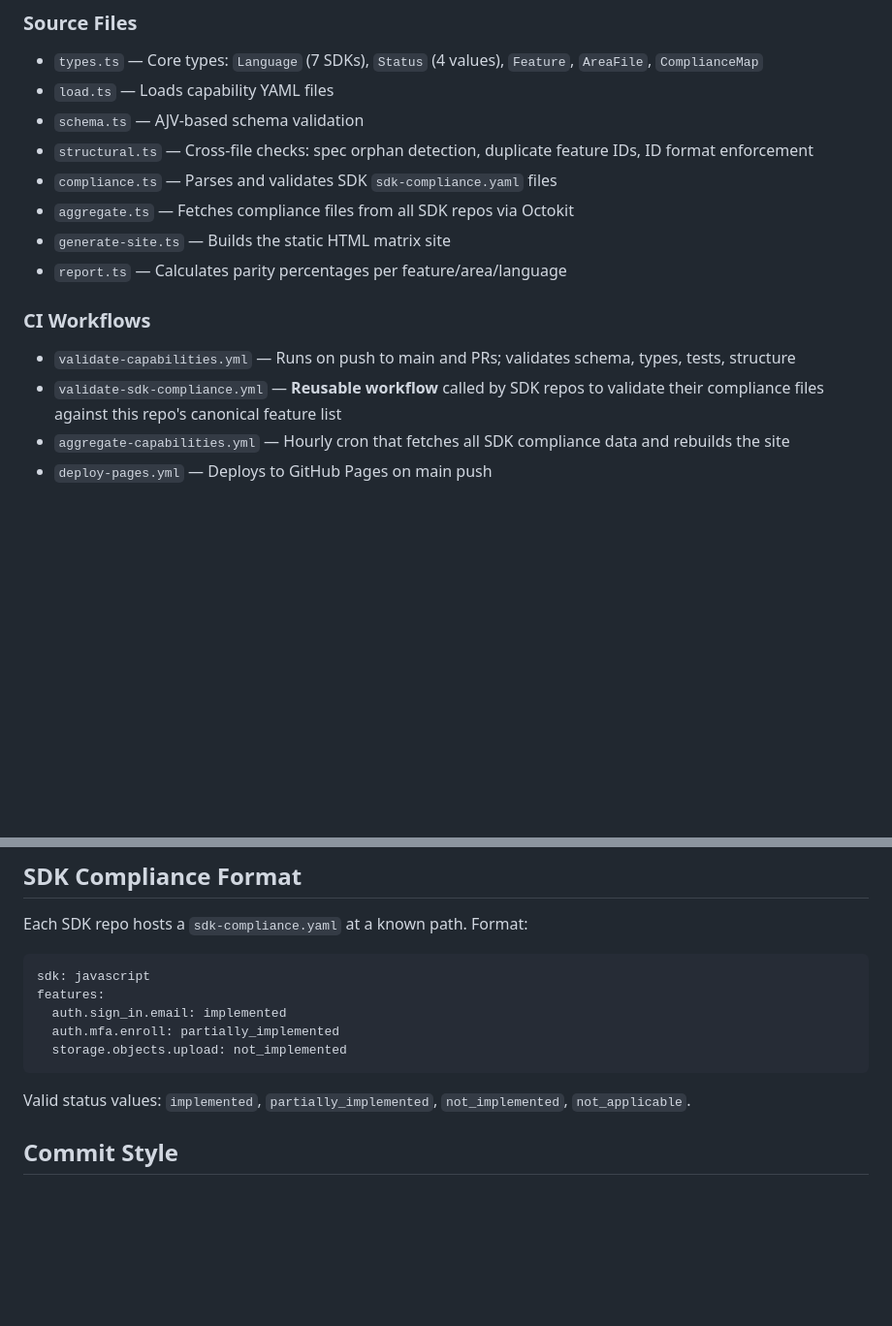
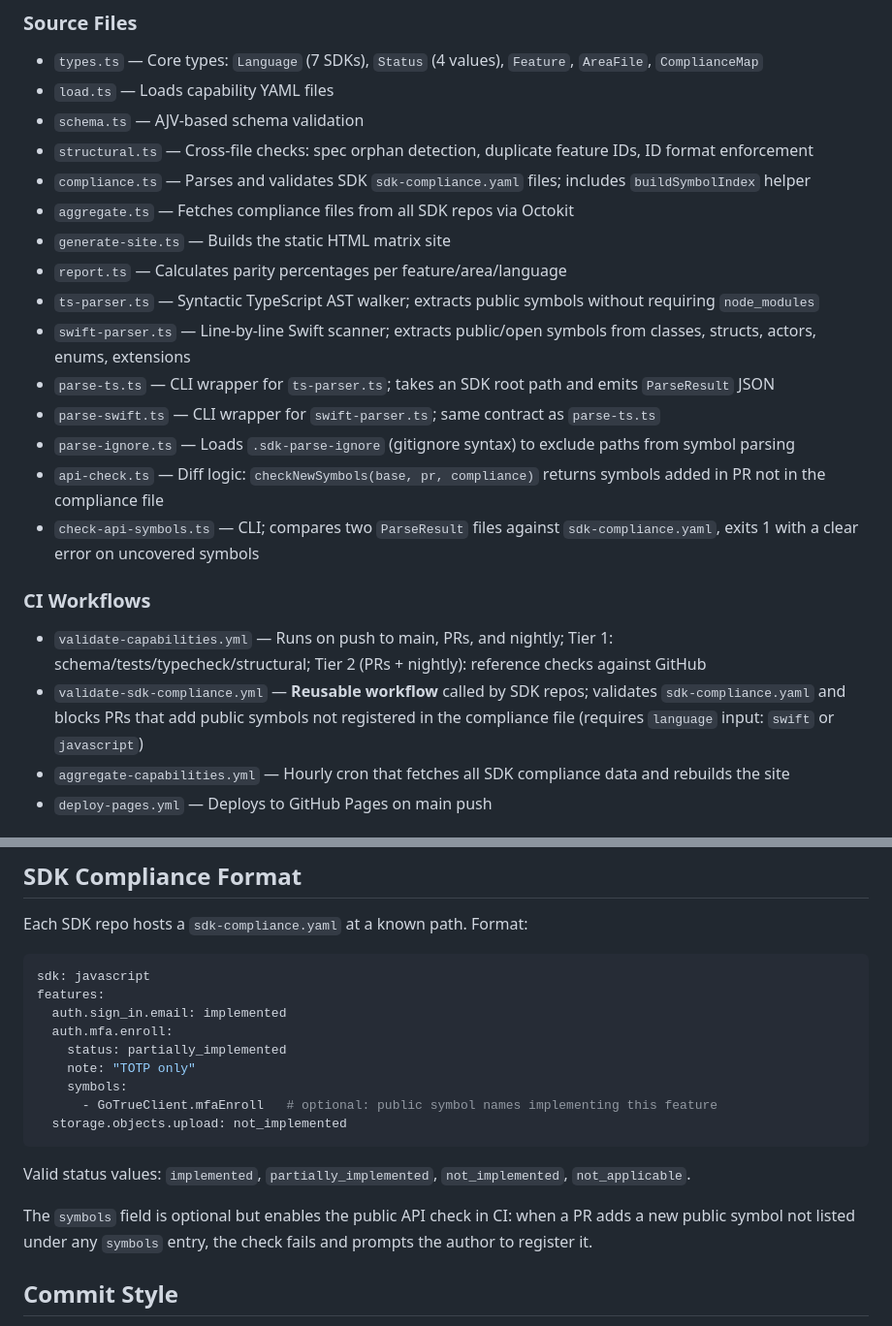
Before and after one commit to supabase/sdk, a Markdown page: CLAUDE.md, 2 parts joined by grey strips. Shown at 97% size. GitHub-like rendering; blank space fills up the shorter version.

````diff
--- a/CLAUDE.md
+++ b/CLAUDE.md
@@ -55,15 +55,22 @@ capabilities/*.yaml  →  validate (AJV schema)  →  aggregate (GitHub API fetc
 - `load.ts` — Loads capability YAML files
 - `schema.ts` — AJV-based schema validation
 - `structural.ts` — Cross-file checks: spec orphan detection, duplicate feature IDs, ID format enforcement
-- `compliance.ts` — Parses and validates SDK `sdk-compliance.yaml` files
+- `compliance.ts` — Parses and validates SDK `sdk-compliance.yaml` files; includes `buildSymbolIndex` helper
 - `aggregate.ts` — Fetches compliance files from all SDK repos via Octokit
 - `generate-site.ts` — Builds the static HTML matrix site
 - `report.ts` — Calculates parity percentages per feature/area/language
+- `ts-parser.ts` — Syntactic TypeScript AST walker; extracts public symbols without requiring `node_modules`
+- `swift-parser.ts` — Line-by-line Swift scanner; extracts public/open symbols from classes, structs, actors, enums, extensions
+- `parse-ts.ts` — CLI wrapper for `ts-parser.ts`; takes an SDK root path and emits `ParseResult` JSON
+- `parse-swift.ts` — CLI wrapper for `swift-parser.ts`; same contract as `parse-ts.ts`
+- `parse-ignore.ts` — Loads `.sdk-parse-ignore` (gitignore syntax) to exclude paths from symbol parsing
+- `api-check.ts` — Diff logic: `checkNewSymbols(base, pr, compliance)` returns symbols added in PR not in the compliance file
+- `check-api-symbols.ts` — CLI; compares two `ParseResult` files against `sdk-compliance.yaml`, exits 1 with a clear error on uncovered symbols
 
 ### CI Workflows
 
-- `validate-capabilities.yml` — Runs on push to main and PRs; validates schema, types, tests, structure
-- `validate-sdk-compliance.yml` — **Reusable workflow** called by SDK repos to validate their compliance files against this repo's canonical feature list
+- `validate-capabilities.yml` — Runs on push to main, PRs, and nightly; Tier 1: schema/tests/typecheck/structural; Tier 2 (PRs + nightly): reference checks against GitHub
+- `validate-sdk-compliance.yml` — **Reusable workflow** called by SDK repos; validates `sdk-compliance.yaml` and blocks PRs that add public symbols not registered in the compliance file (requires `language` input: `swift` or `javascript`)
 - `aggregate-capabilities.yml` — Hourly cron that fetches all SDK compliance data and rebuilds the site
 - `deploy-pages.yml` — Deploys to GitHub Pages on main push
 
@@ -78,12 +85,18 @@ Each SDK repo hosts a `sdk-compliance.yaml` at a known path. Format:
 sdk: javascript
 features:
   auth.sign_in.email: implemented
-  auth.mfa.enroll: partially_implemented
+  auth.mfa.enroll:
+    status: partially_implemented
+    note: "TOTP only"
+    symbols:
+      - GoTrueClient.mfaEnroll   # optional: public symbol names implementing this feature
   storage.objects.upload: not_implemented
 ```
 
 Valid status values: `implemented`, `partially_implemented`, `not_implemented`, `not_applicable`.
 
+The `symbols` field is optional but enables the public API check in CI: when a PR adds a new public symbol not listed under any `symbols` entry, the check fails and prompts the author to register it.
+
 ## Commit Style
 
 Conventional commits: `feat:`, `fix:`, `docs:`, `chore:`, `refactor:`, `test:`, `ci:`. Use `feat!:` for breaking changes to feature IDs (which affect all SDK compliance files referencing those IDs).
````
Also changed, not shown: README.md (+13 -3 lines).
